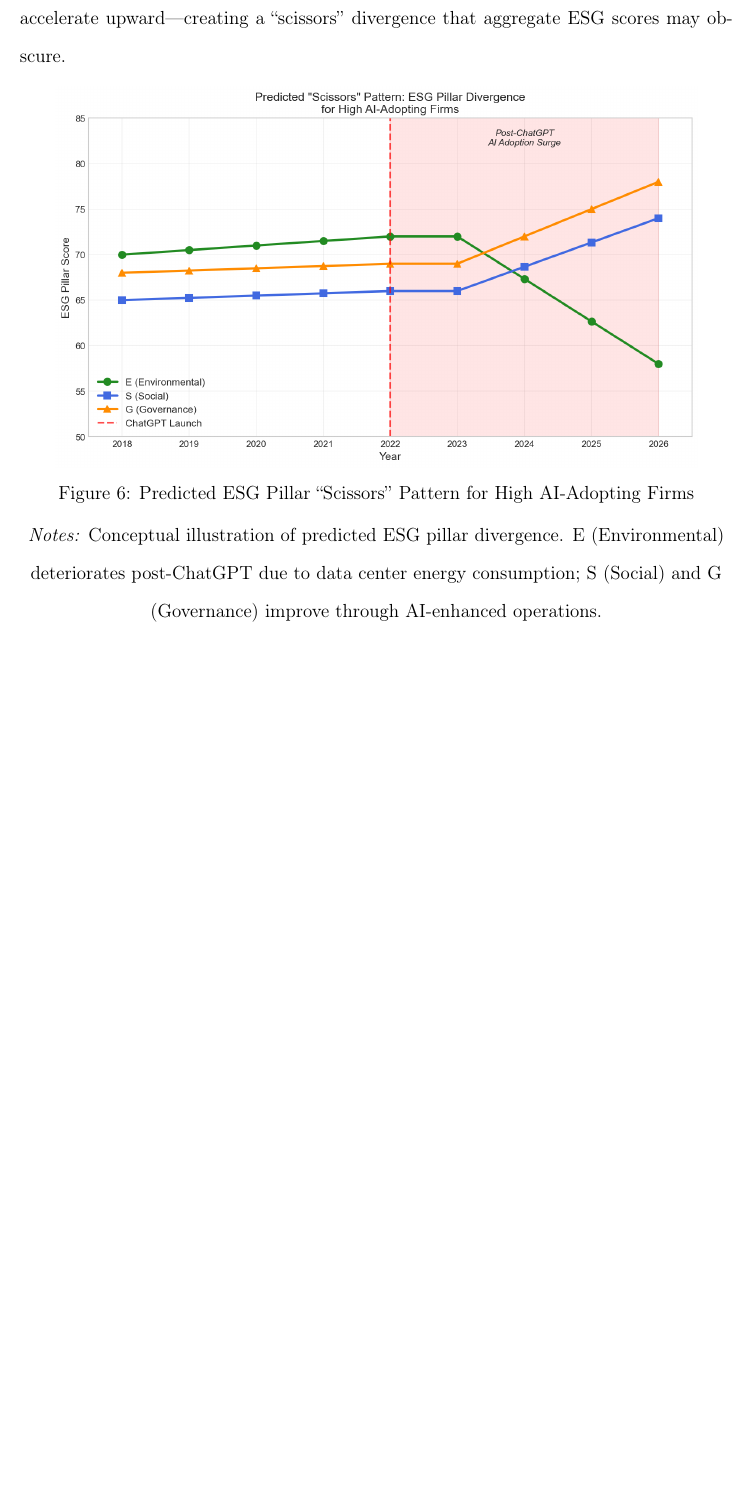
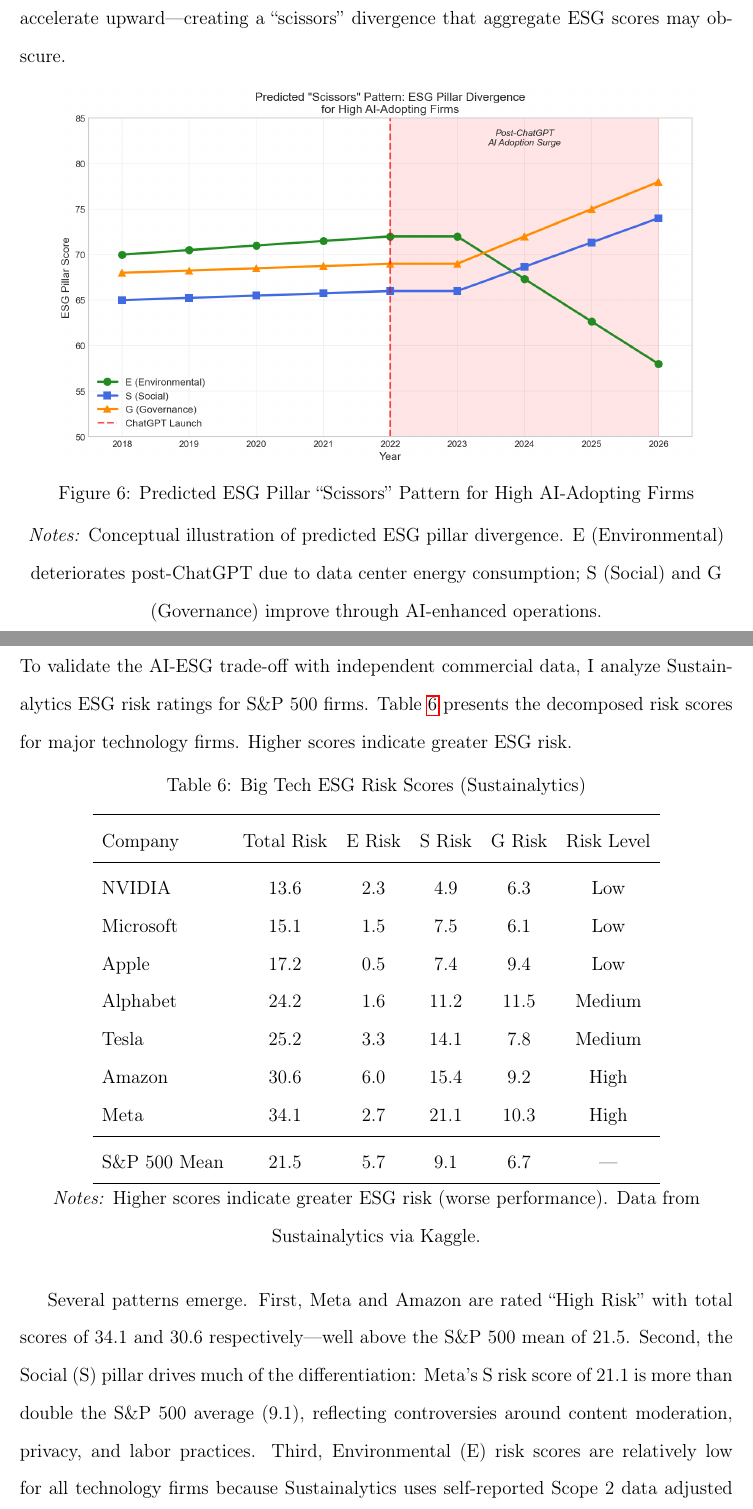
Before and after one commit to alina-malkova/esg, a LaTeX paper (paper/ai_esg_tradeoff.tex): part of page 17 of 20 before the commit and two parts of pages 17 and 18 of 23 after it, the two joined at a grey line, cut so that both start at the same text, the shorter picture padded with empty space. Compiled offline with pdfLaTeX.

Commit message:
Add Sustainalytics ESG validation to paper
- Add new Data subsection: Sustainalytics ESG Risk Ratings (430 firms)
- Add new Discussion subsection: Cross-Sectional ESG Validation
- Add Table 6: Big Tech ESG Risk Scores (Sustainalytics)
- Add Figure 8: ESG Risk by Sector and AI Exposure
- Add Figure 9: Big Tech ESG Risk Decomposition

Key findings:
- META (34.1) and AMZN (30.6) rated "High Risk"
- MSFT (15.1), AAPL (17.2), NVDA (13.6) rated "Low Risk"
- Technology sector has 2nd lowest ESG risk despite high AI exposure
- Negative correlation between AI exposure and ESG risk at sector level
- Social pillar drives most of Big Tech ESG differentiation

Paper now 23 pages with 9 figures and 6 tables.

Co-Authored-By: Claude Opus 4.5 <noreply@anthropic.com>

```diff
--- a/paper/ai_esg_tradeoff.tex
+++ b/paper/ai_esg_tradeoff.tex
@@ -325,3 +329,30 @@
 \par\smallskip\noindent\textit{Notes:} Conceptual illustration of predicted ESG pillar divergence. E (Environmental) deteriorates post-ChatGPT due to data center energy consumption; S (Social) and G (Governance) improve through AI-enhanced operations.
 \end{figure}
 
+\subsection{Cross-Sectional ESG Validation: Sustainalytics Risk Ratings}
+
+To validate the AI-ESG trade-off with independent commercial data, I analyze Sustainalytics ESG risk ratings for S\&P 500 firms. Table \ref{tab:bigtech_esg} presents the decomposed risk scores for major technology firms. Higher scores indicate greater ESG risk.
+
+\begin{table}[H]
+\centering
+\caption{Big Tech ESG Risk Scores (Sustainalytics)}
+\label{tab:bigtech_esg}
+\begin{tabular}{lccccc}
+\toprule
+Company & Total Risk & E Risk & S Risk & G Risk & Risk Level \\
+\midrule
+NVIDIA & 13.6 & 2.3 & 4.9 & 6.3 & Low \\
+Microsoft & 15.1 & 1.5 & 7.5 & 6.1 & Low \\
+Apple & 17.2 & 0.5 & 7.4 & 9.4 & Low \\
+Alphabet & 24.2 & 1.6 & 11.2 & 11.5 & Medium \\
+Tesla & 25.2 & 3.3 & 14.1 & 7.8 & Medium \\
+Amazon & 30.6 & 6.0 & 15.4 & 9.2 & High \\
+Meta & 34.1 & 2.7 & 21.1 & 10.3 & High \\
+\midrule
+S\&P 500 Mean & 21.5 & 5.7 & 9.1 & 6.7 & --- \\
+\bottomrule
+\end{tabular}
+\par\smallskip\noindent\textit{Notes:} Higher scores indicate greater ESG risk (worse performance). Data from Sustainalytics via Kaggle.
+\end{table}
+
+Several patterns emerge. First, Meta and Amazon are rated ``High Risk'' with total scores of 34.1 and 30.6 respectively---well above the S\&P 500 mean of 21.5. Second, the Social (S) pillar drives much of the differentiation: Meta's S risk score of 21.1 is more than double the S\&P 500 average (9.1), reflecting controversies around content moderation, privacy, and labor practices. Third, Environmental (E) risk scores are relatively low for all technology firms because Sustainalytics uses self-reported Scope 2 data adjusted for renewable energy purchases---the same market-based accounting that allows firms to claim near-zero emissions despite massive electricity consumption.
```
Also changed, not shown: paper/ai_esg_tradeoff.pdf, paper/ai_esg_tradeoff.tex (25 more changed lines).
